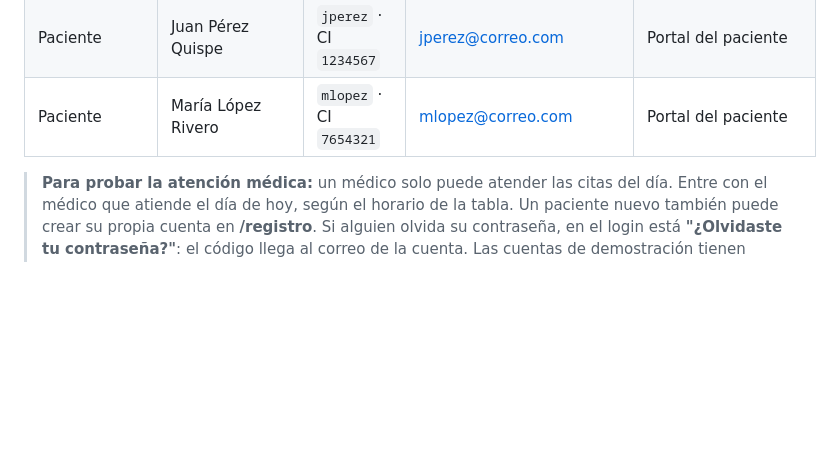
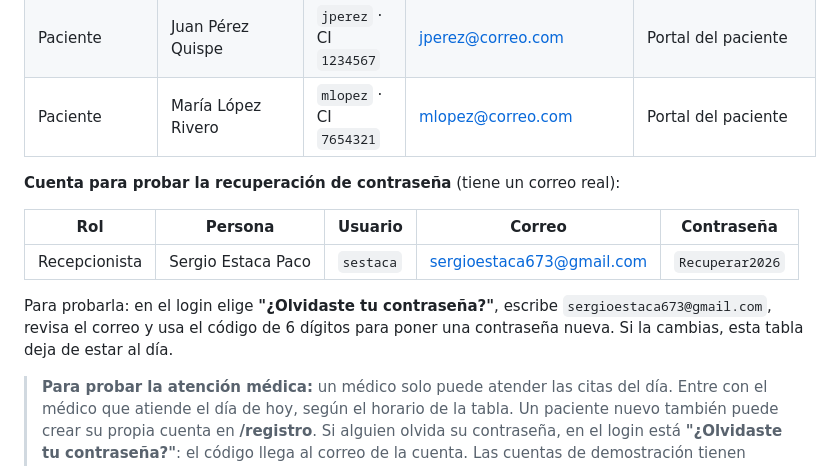
Before and after one commit to Kato-001/headsalud, a Markdown page: README.md, the part around the change. GitHub-like rendering; blank space fills up the shorter version.

Commit message:
README: cuenta de prueba para la recuperación de contraseña
Co-Authored-By: Claude Opus 5.5 <noreply@anthropic.com>

```diff
--- a/README.md
+++ b/README.md
@@ -885,6 +885,14 @@ Página de ingreso: **https://novasol-salud.vercel.app/login**. Se puede entrar
 | Paciente | Juan Pérez Quispe | `jperez` · CI `1234567` | jperez@correo.com | Portal del paciente |
 | Paciente | María López Rivero | `mlopez` · CI `7654321` | mlopez@correo.com | Portal del paciente |
 
+**Cuenta para probar la recuperación de contraseña** (tiene un correo real):
+
+| Rol | Persona | Usuario | Correo | Contraseña |
+|---|---|---|---|---|
+| Recepcionista | Sergio Estaca Paco | `sestaca` | sergioestaca673@gmail.com | `Recuperar2026` |
+
+Para probarla: en el login elige **"¿Olvidaste tu contraseña?"**, escribe `sergioestaca673@gmail.com`, revisa el correo y usa el código de 6 dígitos para poner una contraseña nueva. Si la cambias, esta tabla deja de estar al día.
+
 > **Para probar la atención médica:** un médico solo puede atender las citas del día. Entre con el médico que atiende el día de hoy, según el horario de la tabla.
 > Un paciente nuevo también puede crear su propia cuenta en **/registro**.
 > Si alguien olvida su contraseña, en el login está **"¿Olvidaste tu contraseña?"**: el código llega al correo de la cuenta. Las cuentas de demostración tienen correos ficticios, así que para probarlo hay que poner un correo real en una cuenta desde **Usuarios**.
```
